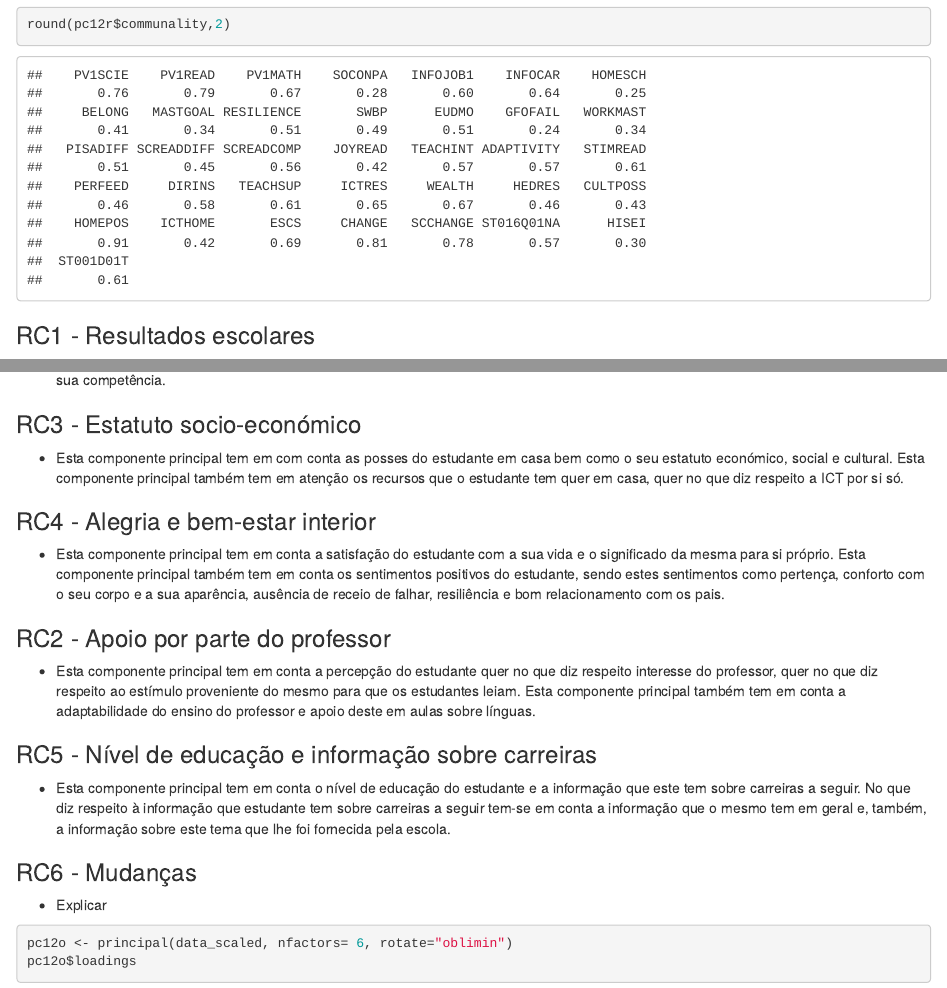
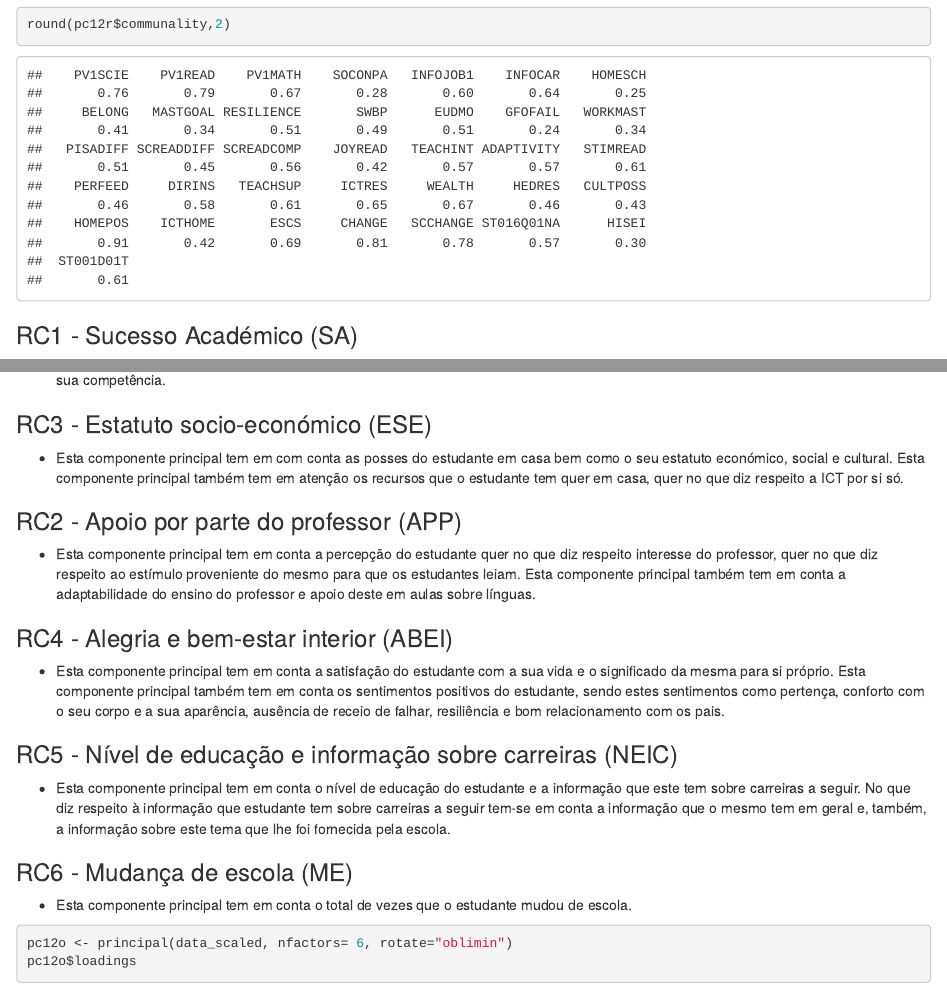
Before and after one commit to notPlancha/projeto-mans, an R Markdown document (notebooks/ProjetoFinal/PCAcomIMPUT.Rmd): the page in a window 1100 px wide, from 8360 px down, and a second part further down, joined at a grey line. Rendered offline with R 4.5, knitr and Pandoc, with nearby package versions; drawn as R Markdown's standard HTML page in place of the format the file asks for; some code elsewhere in the file could not run offline.

Commit message:
Nomes das PCA atualizados

````diff
--- a/notebooks/ProjetoFinal/PCAcomIMPUT.Rmd
+++ b/notebooks/ProjetoFinal/PCAcomIMPUT.Rmd
@@ -203,23 +203,23 @@ pc12r <- principal(data_scaled, nfactors= 6, rotate="varimax")
 pc12r$loadings
 round(pc12r$communality,2)
 ```
-### RC1 - Resultados escolares
+### RC1 - Sucesso Académico (SA)
 - Esta componente principal tem em conta os resultados da avaliação do estudante nos três campos de conhecimento (ciências, leitura e matemática) bem como a dificuldade percepcionada pelo mesmo e, também, a sua percepção quer sobre dificuldade do teste, quer sobre a sua competência.
 
-### RC3 - Estatuto socio-económico
+### RC3 - Estatuto socio-económico (ESE)
 - Esta componente principal tem em com conta as posses do estudante em casa bem como o seu estatuto económico, social e cultural. Esta componente principal também tem em atenção os recursos que o estudante tem quer em casa, quer no que diz respeito a ICT por si só.
 
-### RC4 - Alegria e bem-estar interior
+### RC2 - Apoio por parte do professor (APP)
+- Esta componente principal tem em conta a percepção do estudante quer no que diz respeito interesse do professor, quer no que diz respeito ao estímulo proveniente do mesmo para que os estudantes leiam. Esta componente principal também tem em conta a adaptabilidade do ensino do professor e apoio deste em aulas sobre línguas.
+
+### RC4 - Alegria e bem-estar interior (ABEI)
 - Esta componente principal tem em conta a satisfação do estudante com a sua vida e o significado da mesma para si próprio. Esta componente principal também tem em conta os sentimentos positivos do estudante, sendo estes sentimentos como pertença, conforto com o seu corpo e a sua aparência, ausência de receio de falhar, resiliência e bom relacionamento com os pais.
 
-### RC2 - Apoio por parte do professor
-- Esta componente principal tem em conta a percepção do estudante quer no que diz respeito interesse do professor, quer no que diz respeito ao estímulo proveniente do mesmo para que os estudantes leiam. Esta componente principal também tem em conta a adaptabilidade do ensino do professor e apoio deste em aulas sobre línguas.
-
-### RC5 - Nível de educação e informação sobre carreiras
+### RC5 - Nível de educação e informação sobre carreiras (NEIC)
 - Esta componente principal tem em conta o nível de educação do estudante e a informação que este tem sobre carreiras a seguir. No que diz respeito à informação que estudante tem sobre carreiras a seguir tem-se em conta a informação que o mesmo tem em geral e, também, a informação sobre este tema que lhe foi fornecida pela escola.
 
-### RC6 - Mudanças
-- Explicar
+### RC6 - Mudança de escola (ME)
+- Esta componente principal tem em conta o total de vezes que o estudante mudou de escola.
 
 
 ```{r}
````
Also changed, not shown: notebooks/ProjetoFinal/PCAsemIMPUT.Rmd (+1 -2 lines), notebooks/ProjetoFinal/PCAcomIMPUT.Rmd (12 more changed lines).
